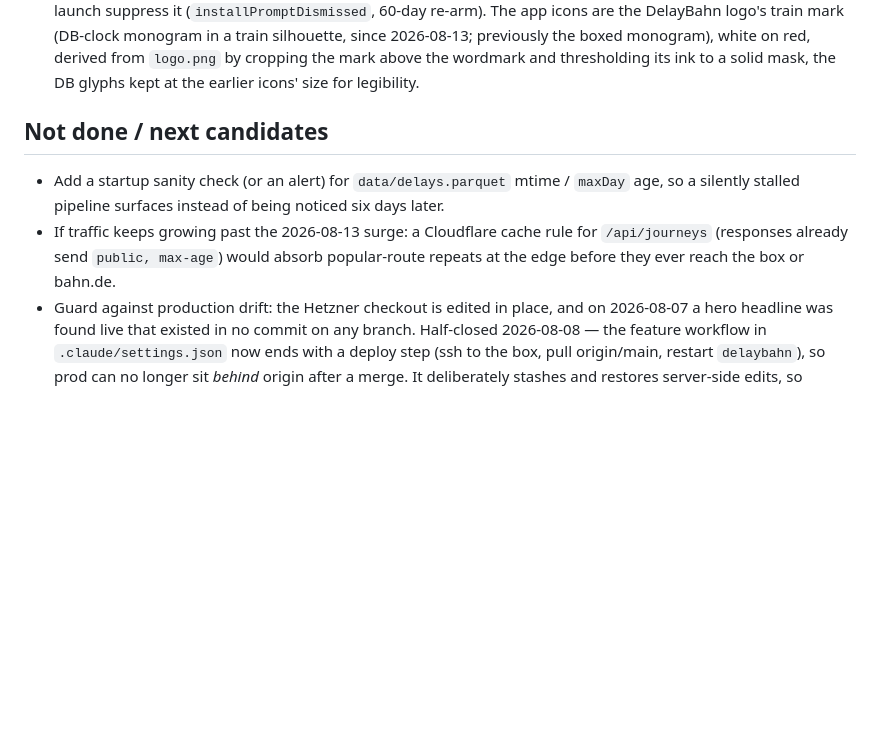
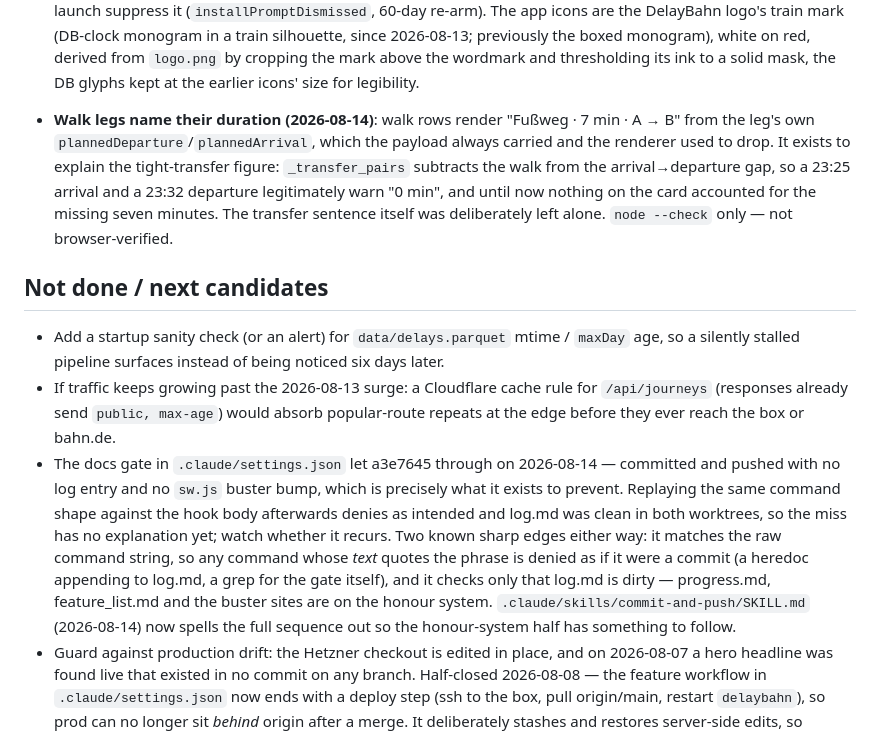
Before and after one commit to sha2nkt/db_delay_predictor, a Markdown page: progress.md, the part around the change. GitHub-like rendering; blank space fills up the shorter version.

```diff
--- a/progress.md
+++ b/progress.md
@@ -73,11 +73,13 @@ Live at delaybahn.com: FastAPI + DuckDB serve the bahn.de journey search enriche
 - **A round trip is only shown once both halves exist (2026-08-13)**: step 2 used to run after the user had picked an outbound, so a throttled bahn.de surfaced as a dead end two steps in — or, until the same day's skew bound, as connections for an entirely different time of day. `runSearch()` now calls `preflightReturn()` before rendering the outbound list; `fetchJourneys(pagingRef, opts)` takes `{leg, maxTotal, retryStatusKey}` so that probe can fetch the reverse direction with a longer budget (150 s vs 75 s — abandoning it wastes an outbound answer already paid for) and name which half is missing. The proven payload rides `state.returnPrefetch` into step 2 and is reused when its departure string still matches, so the guarantee costs one upstream call, not two; it is dropped on a new search and on any window/D-Ticket refetch. A probe that legitimately returns zero connections counts as answerable — retrying there would never terminate.
 - **PWA offline strategy (2026-08-10)**: `static/sw.js` precaches the app shell and serves it cache-first (background revalidate), but every `/api/*` response is network-first and stamped with an `sw-cached-at` header; the offline fallback serves a cached delay response only if it is younger than 10 min (`API_MAX_AGE`), else 503 — the app must never show stale delay data. The precache list pins the current `?v=` cache-busters, so a buster bump must bump `SHELL_VERSION` and the pinned URLs together to drop old shells. Non-GET (the feedback POST), `/stats`, `/health` and redirects are deliberately not cached. `sw.js` has a fixed URL that can't be `?v=`-busted, so an explicit `/sw.js` route (app/main.py, 2026-08-11) serves it with `Cache-Control: no-cache` — otherwise Cloudflare edge-caches it (~4 h) and a new `SHELL_VERSION` can't roll out.
 - **Install prompt is mobile-only (2026-08-11)**: `beforeinstallprompt` drives an in-page Install button on Android/mobile Chromium only (gated on `navigator.userAgentData.mobile`, UA `/android|mobile/` fallback); desktop is left to the browser's own omnibox install (the handler doesn't `preventDefault` there). iOS Safari, which has no install API, shows the same Install button; tapping it opens a bottom sheet (`<dialog>`) with the 3-step Share → Add-to-Home-Screen instructions (2026-08-11). Dismissal (✕), `appinstalled`, and an already-standalone launch suppress it (`installPromptDismissed`, 60-day re-arm). The app icons are the DelayBahn logo's train mark (DB-clock monogram in a train silhouette, since 2026-08-13; previously the boxed monogram), white on red, derived from `logo.png` by cropping the mark above the wordmark and thresholding its ink to a solid mask, the DB glyphs kept at the earlier icons' size for legibility.
+- **Walk legs name their duration (2026-08-14)**: walk rows render "Fußweg · 7 min · A → B" from the leg's own `plannedDeparture`/`plannedArrival`, which the payload always carried and the renderer used to drop. It exists to explain the tight-transfer figure: `_transfer_pairs` subtracts the walk from the arrival→departure gap, so a 23:25 arrival and a 23:32 departure legitimately warn "0 min", and until now nothing on the card accounted for the missing seven minutes. The transfer sentence itself was deliberately left alone. `node --check` only — not browser-verified.
 
 ## Not done / next candidates
 
 - Add a startup sanity check (or an alert) for `data/delays.parquet` mtime / `maxDay` age, so a silently stalled pipeline surfaces instead of being noticed six days later.
 - If traffic keeps growing past the 2026-08-13 surge: a Cloudflare cache rule for `/api/journeys` (responses already send `public, max-age`) would absorb popular-route repeats at the edge before they ever reach the box or bahn.de.
+- The docs gate in `.claude/settings.json` let a3e7645 through on 2026-08-14 — committed and pushed with no log entry and no `sw.js` buster bump, which is precisely what it exists to prevent. Replaying the same command shape against the hook body afterwards denies as intended and log.md was clean in both worktrees, so the miss has no explanation yet; watch whether it recurs. Two known sharp edges either way: it matches the raw command string, so any command whose *text* quotes the phrase is denied as if it were a commit (a heredoc appending to log.md, a grep for the gate itself), and it checks only that log.md is dirty — progress.md, feature_list.md and the buster sites are on the honour system. `.claude/skills/commit-and-push/SKILL.md` (2026-08-14) now spells the full sequence out so the honour-system half has something to follow.
 - Guard against production drift: the Hetzner checkout is edited in place, and on 2026-08-07 a hero headline was found live that existed in no commit on any branch. Half-closed 2026-08-08 — the feature workflow in `.claude/settings.json` now ends with a deploy step (ssh to the box, pull origin/main, restart `delaybahn`), so prod can no longer sit *behind* origin after a merge. It deliberately stashes and restores server-side edits, so uncommitted work on the box still survives unnoticed; a cron reporting `git status --porcelain` there via ntfy would close the rest.
 - Prefetch the adjacent result pages so earlier/later doesn't wait — but only on intent (`pointerenter`/`touchstart`), deduped against the click and gated on `bahn_api.healthy()`, so the cost tracks clicks rather than searches. bahn.de cannot return several pages in one request (one page + opaque `verbindungReference` cursors, no count field), and eager prefetching would roughly triple upstream search volume for the ~12 paging clicks per 100 searches measured on 2026-08-13. Revisit once the new `page` Umami event has a few days of data.
 - Station suggestions can re-open after the field is left: the dropdown closes 150 ms after blur, but a slower `/api/locations` response then calls `toggle("open", …)` unconditionally, leaving a list floating over the results (it covered the "Frühere Verbindungen" button during a 2026-08-13 browser test). Fix: ignore a resolved suggestion fetch when the input is no longer focused.
```
Also changed, not shown: log.md (+11 -0 lines), 1 other file.
